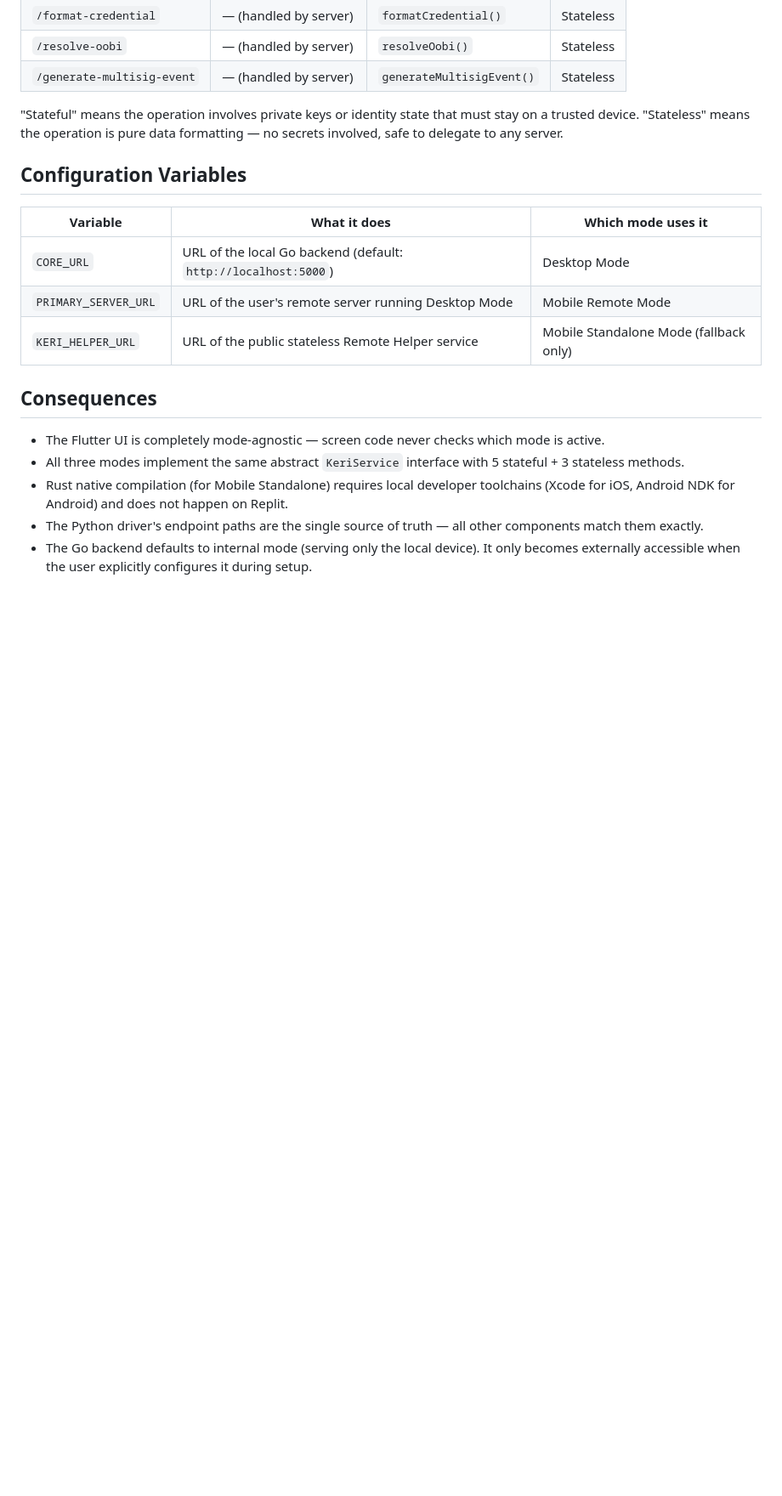
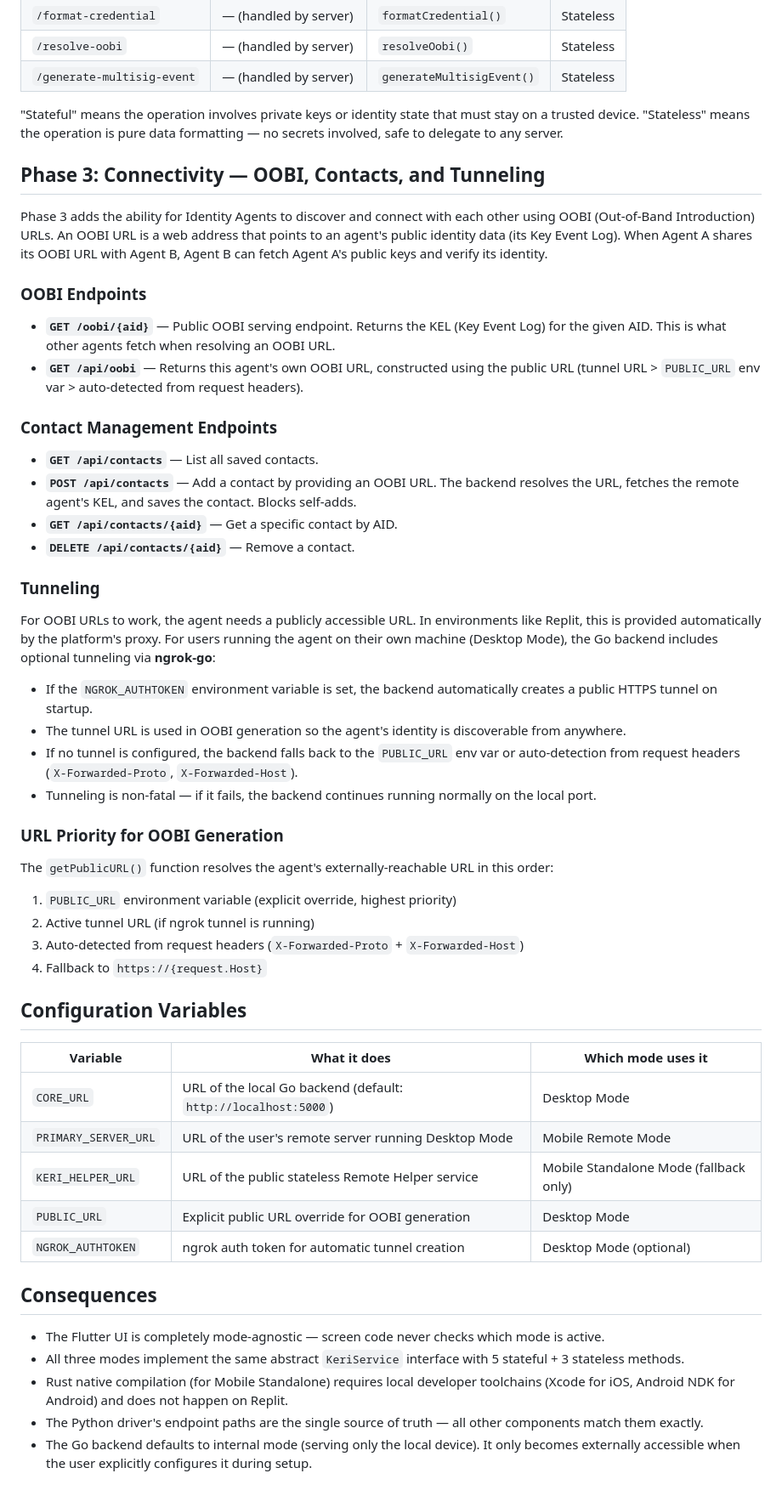
Before and after one commit to LF-Decentralized-Trust-labs/identity-bot, a Markdown page: docs/adr/003-adaptive-architecture.md, the part around one of its changes. Shown at 85% size. Rendered like a GitHub page; blank space fills up the shorter version.

Commit message:
Enhance agent connectivity with OOBI, contact management, and tunneling
Update documentation and code to support Phase 3: Connectivity, including OOBI serving, contact management endpoints, and optional ngrok tunneling for public URL acquisition.

Replit-Commit-Author: Agent
Replit-Commit-Session-Id: e50b0bc7-a011-445f-bc00-9b176f7360f4
Replit-Commit-Checkpoint-Type: intermediate_checkpoint
Replit-Commit-Event-Id: c1a1b23a-97d0-450d-b3e5-a85ec931e4d1
Replit-Commit-Screenshot-Url: https://storage.googleapis.com/screenshot-production-us-central1/77856362-d2d5-47d4-ba93-fac24525ca80/e50b0bc7-a011-445f-bc00-9b176f7360f4/H4lgKmC
Replit-Helium-Checkpoint-Created: true

```diff
--- a/docs/adr/003-adaptive-architecture.md
+++ b/docs/adr/003-adaptive-architecture.md
@@ -154,6 +154,40 @@ The Python KERI driver (`server.py`) defines the canonical names for all endpoin
 
 "Stateful" means the operation involves private keys or identity state that must stay on a trusted device. "Stateless" means the operation is pure data formatting — no secrets involved, safe to delegate to any server.
 
+## Phase 3: Connectivity — OOBI, Contacts, and Tunneling
+
+Phase 3 adds the ability for Identity Agents to discover and connect with each other using OOBI (Out-of-Band Introduction) URLs. An OOBI URL is a web address that points to an agent's public identity data (its Key Event Log). When Agent A shares its OOBI URL with Agent B, Agent B can fetch Agent A's public keys and verify its identity.
+
+### OOBI Endpoints
+
+- **`GET /oobi/{aid}`** — Public OOBI serving endpoint. Returns the KEL (Key Event Log) for the given AID. This is what other agents fetch when resolving an OOBI URL.
+- **`GET /api/oobi`** — Returns this agent's own OOBI URL, constructed using the public URL (tunnel URL > `PUBLIC_URL` env var > auto-detected from request headers).
+
+### Contact Management Endpoints
+
+- **`GET /api/contacts`** — List all saved contacts.
+- **`POST /api/contacts`** — Add a contact by providing an OOBI URL. The backend resolves the URL, fetches the remote agent's KEL, and saves the contact. Blocks self-adds.
+- **`GET /api/contacts/{aid}`** — Get a specific contact by AID.
+- **`DELETE /api/contacts/{aid}`** — Remove a contact.
+
+### Tunneling
+
+For OOBI URLs to work, the agent needs a publicly accessible URL. In environments like Replit, this is provided automatically by the platform's proxy. For users running the agent on their own machine (Desktop Mode), the Go backend includes optional tunneling via **ngrok-go**:
+
+- If the `NGROK_AUTHTOKEN` environment variable is set, the backend automatically creates a public HTTPS tunnel on startup.
+- The tunnel URL is used in OOBI generation so the agent's identity is discoverable from anywhere.
+- If no tunnel is configured, the backend falls back to the `PUBLIC_URL` env var or auto-detection from request headers (`X-Forwarded-Proto`, `X-Forwarded-Host`).
+- Tunneling is non-fatal — if it fails, the backend continues running normally on the local port.
+
+### URL Priority for OOBI Generation
+
+The `getPublicURL()` function resolves the agent's externally-reachable URL in this order:
+
+1. `PUBLIC_URL` environment variable (explicit override, highest priority)
+2. Active tunnel URL (if ngrok tunnel is running)
+3. Auto-detected from request headers (`X-Forwarded-Proto` + `X-Forwarded-Host`)
+4. Fallback to `https://{request.Host}`
+
 ## Configuration Variables
 
 | Variable | What it does | Which mode uses it |
@@ -161,6 +195,8 @@ The Python KERI driver (`server.py`) defines the canonical names for all endpoin
 | `CORE_URL` | URL of the local Go backend (default: `http://localhost:5000`) | Desktop Mode |
 | `PRIMARY_SERVER_URL` | URL of the user's remote server running Desktop Mode | Mobile Remote Mode |
 | `KERI_HELPER_URL` | URL of the public stateless Remote Helper service | Mobile Standalone Mode (fallback only) |
+| `PUBLIC_URL` | Explicit public URL override for OOBI generation | Desktop Mode |
+| `NGROK_AUTHTOKEN` | ngrok auth token for automatic tunnel creation | Desktop Mode (optional) |
 
 ## Consequences
 
```
Also changed, not shown: other parts of docs/adr/003-adaptive-architecture.md (+1 -1 lines), replit.md (+6 -4 lines).
